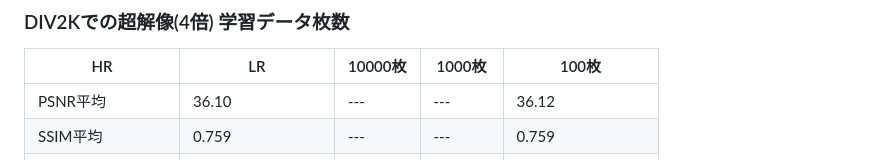
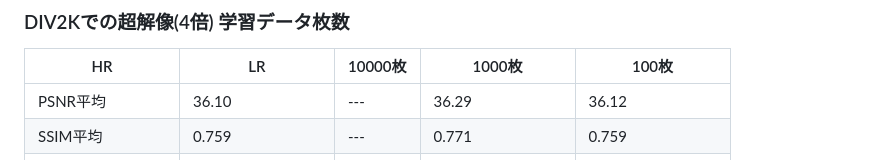
Before and after one commit to jSm449g4d/Research, a Markdown page: README.md, the part around the change. Drawn GitHub-style.

Commit message:
readmeを整える #2

```diff
--- a/README.md
+++ b/README.md
@@ -8,8 +8,8 @@
 ### DIV2Kでの超解像(4倍) 学習データ枚数
 |HR|LR|10000枚|1000枚|100枚|
 |---|---|---|---|---|
-|PSNR平均|36.10|---|---|36.12|
-|SSIM平均|0.759|---|---|0.759|
+|PSNR平均|36.10|---|36.29|36.12|
+|SSIM平均|0.759|---|0.771|0.759|
 |![](https://github.com/jSm449g4d/Research/blob/master/assets/278_HR.png)|![](https://github.com/jSm449g4d/Research/blob/master/assets/278_LR.png)|![](https://github.com/jSm449g4d/Research/blob/master/assets/278_10000.png)|![](https://github.com/jSm449g4d/Research/blob/master/assets/278_1000.png)|![](https://github.com/jSm449g4d/Research/blob/master/assets/278_100.png)|
 |![](https://github.com/jSm449g4d/Research/blob/master/assets/349_HR.png)|![](https://github.com/jSm449g4d/Research/blob/master/assets/349_LR.png)|![](https://github.com/jSm449g4d/Research/blob/master/assets/349_10000.png)|![](https://github.com/jSm449g4d/Research/blob/master/assets/349_1000.png)|![](https://github.com/jSm449g4d/Research/blob/master/assets/349_100.png)|
 ## 使い方
```
Also changed, not shown: assets/278_1000.png (added), assets/349_1000.png (added), 2 other files.
